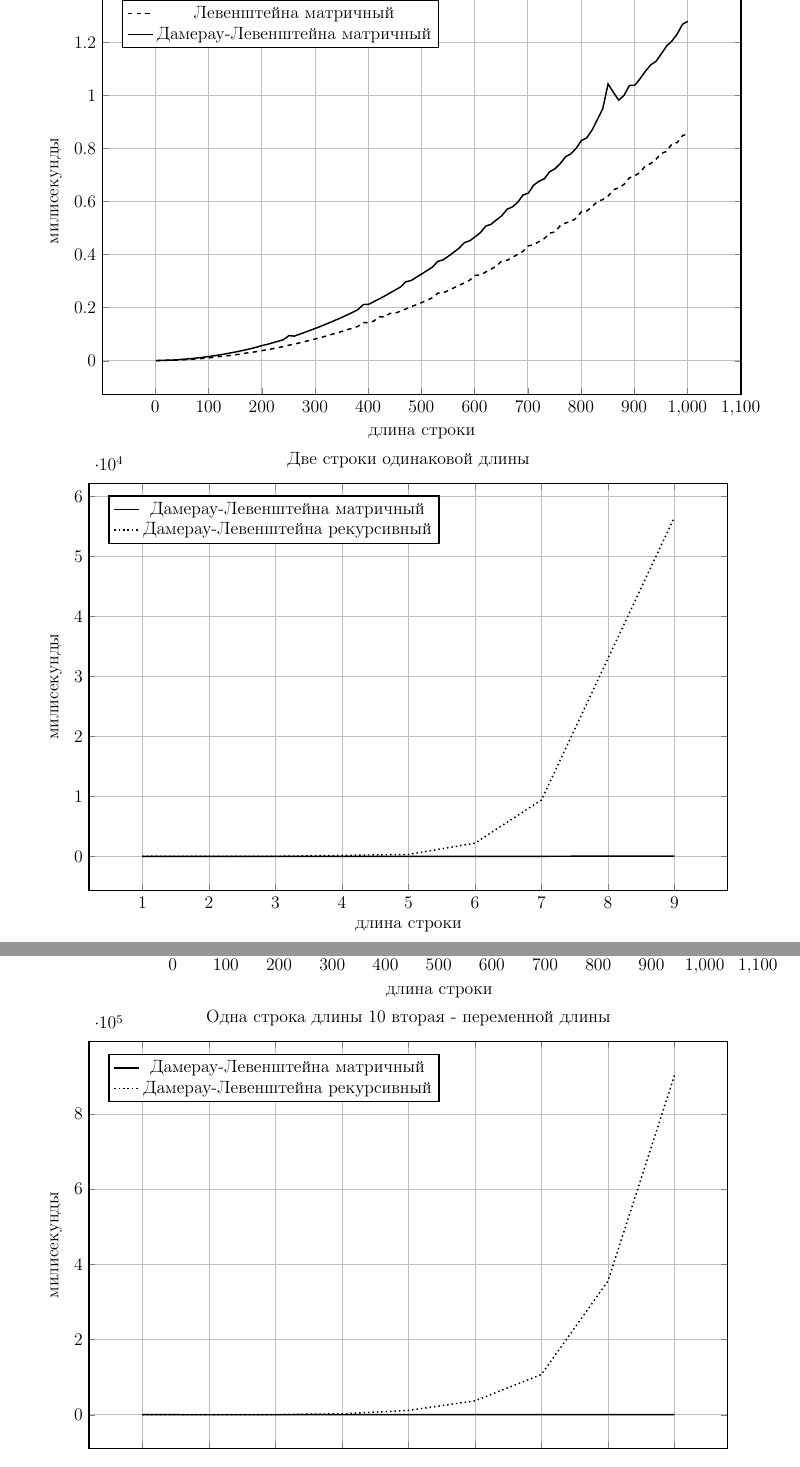
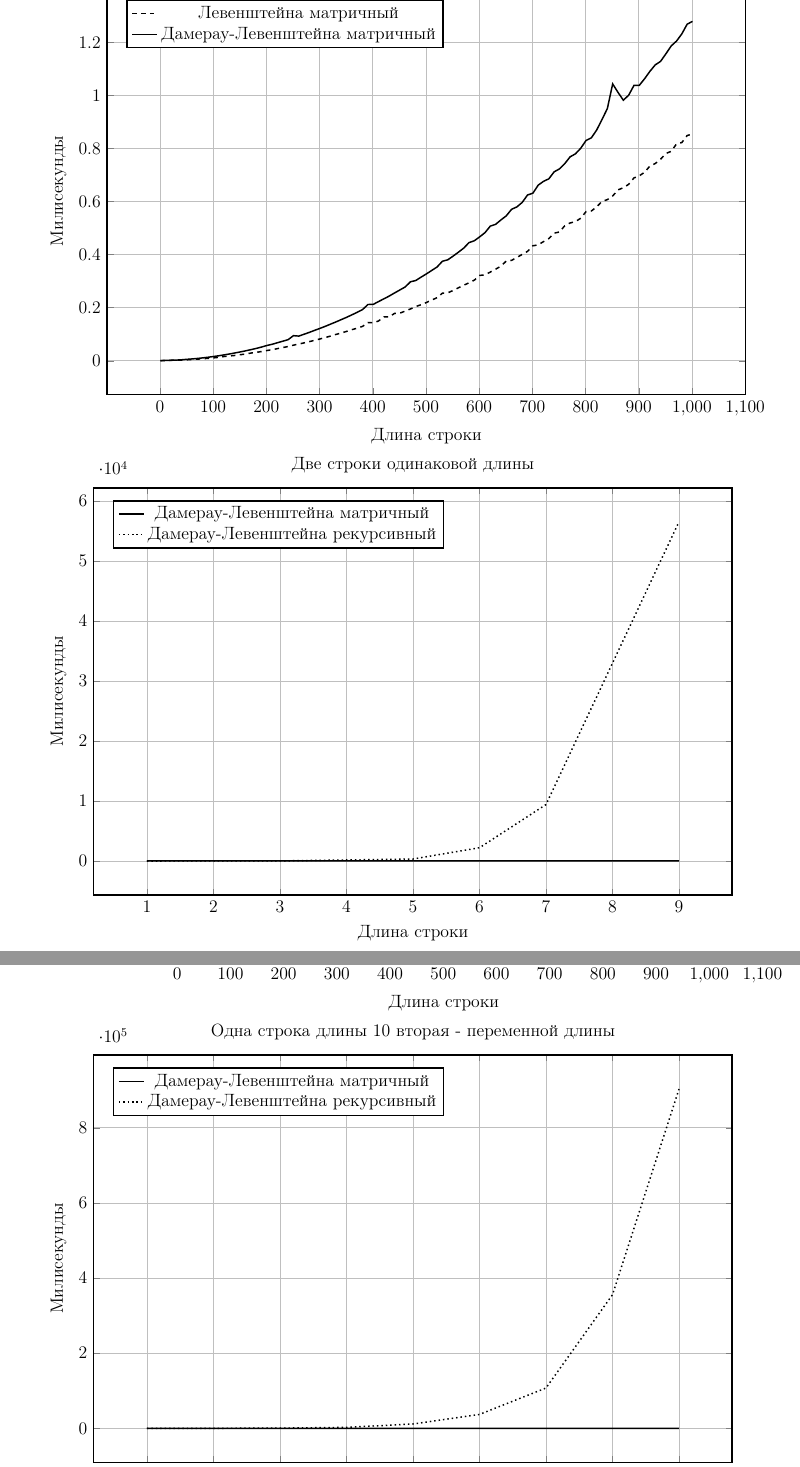
Before and after one commit to bmstu-ics7/analysis-of-algorithms, a LaTeX document (lab_01/report.tex): two parts of pages 15 and 16 of 19, joined at a grey line, cut so that both start at the same text. Compiled offline with pdfLaTeX.

Commit message:
EDIT: graph in report lab_01

```diff
--- a/lab_01/report.tex
+++ b/lab_01/report.tex
@@ -594,8 +594,8 @@ int DLrecursive::find(std::string s1, std::string s2)
     \begin{axis}[
         title = Две строки одинаковой длины,
         legend pos = north west,
-        xlabel=длина строки,
-        ylabel=милисекунды,
+        xlabel=Длина строки,
+        ylabel=Милисекунды,
         grid = major,
         width = 0.8\paperwidth,
         height = 0.38\paperheight,
@@ -656,8 +656,8 @@ int DLrecursive::find(std::string s1, std::string s2)
     \begin{axis}[
         title = Две строки одинаковой длины,
         legend pos = north west,
-        xlabel=длина строки,
-        ylabel=милисекунды,
+        xlabel=Длина строки,
+        ylabel=Милисекунды,
         grid = major,
         width = 0.8\paperwidth,
         height = 0.38\paperheight,
```
Also changed, not shown: lab_01/report.tex (8 more changed lines).
